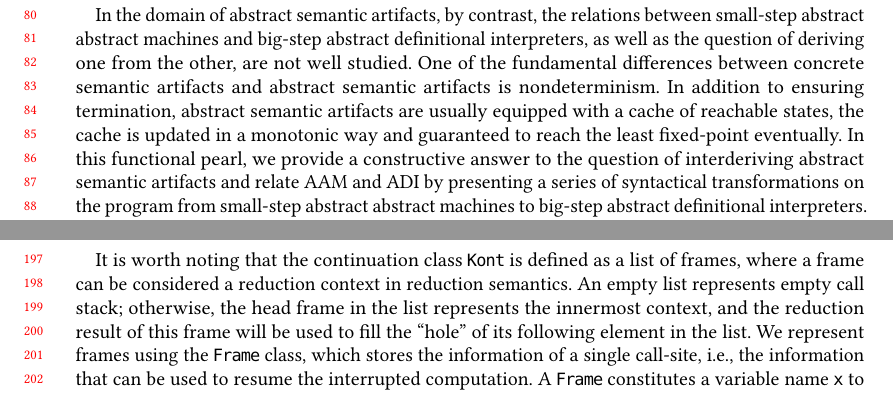
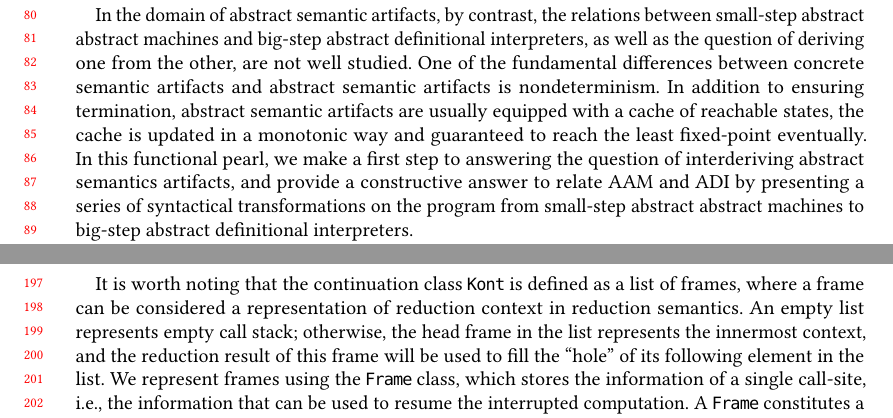
Before and after one commit to Kraks/RefuncAAM, a LaTeX paper (paper/paper.tex): two parts of pages 2 and 5 of 26, joined at a grey line, cut so that both start at the same text. Compiled offline with pdfLaTeX.

Commit message:
fix interderiving

```diff
--- a/paper/paper.tex
+++ b/paper/paper.tex
@@ -309,10 +309,10 @@ One of the fundamental differences between concrete semantic artifacts and abstr
 artifacts is nondeterminism. In addition to ensuring termination, abstract semantic
 artifacts are usually equipped with a cache of reachable states, the cache is
 updated in a monotonic way and guaranteed to reach the least fixed-point eventually.
-In this functional pearl, we provide a constructive answer to the question of interderiving
-abstract semantic artifacts and relate AAM and ADI by presenting a series of syntactical
-transformations on the program from small-step abstract abstract machines to big-step
-abstract definitional interpreters.
+In this functional pearl, we make a first step to answering the question of interderiving
+abstract semantics artifacts, and provide a constructive answer to relate AAM and ADI
+by presenting a series of syntactical transformations on the program from small-step
+abstract abstract machines to big-step abstract definitional interpreters.
 
 In addition, the abstract abstract machines with unbounded stack naturally correspond
 to abstract definitional interpreters. We show that after refunctionalizing an AAM with
@@ -526,7 +526,8 @@ The Scala representations for the components of the CESK machine are as follows:
 \end{lstlisting}
 
 It is worth noting that the continuation class @Kont@ is defined as a list of
-frames, where a frame can be considered a reduction context in reduction semantics.
+frames, where a frame can be considered a representation of reduction context
+in reduction semantics.
 An empty list represents empty call stack; otherwise, the head frame in the list
 represents the innermost context, and the reduction result of this frame will be used
 to fill the ``hole'' of its following element in the list.
```
